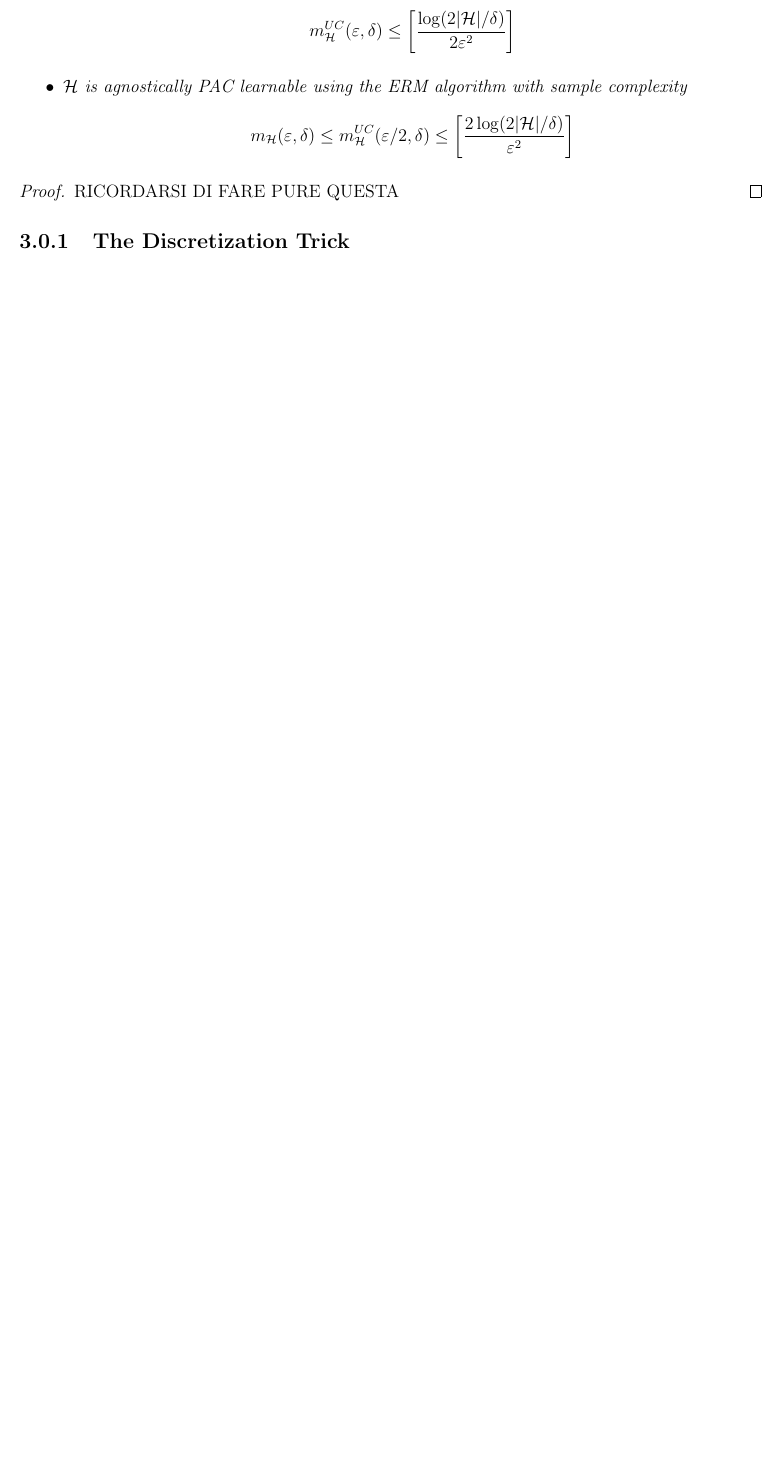
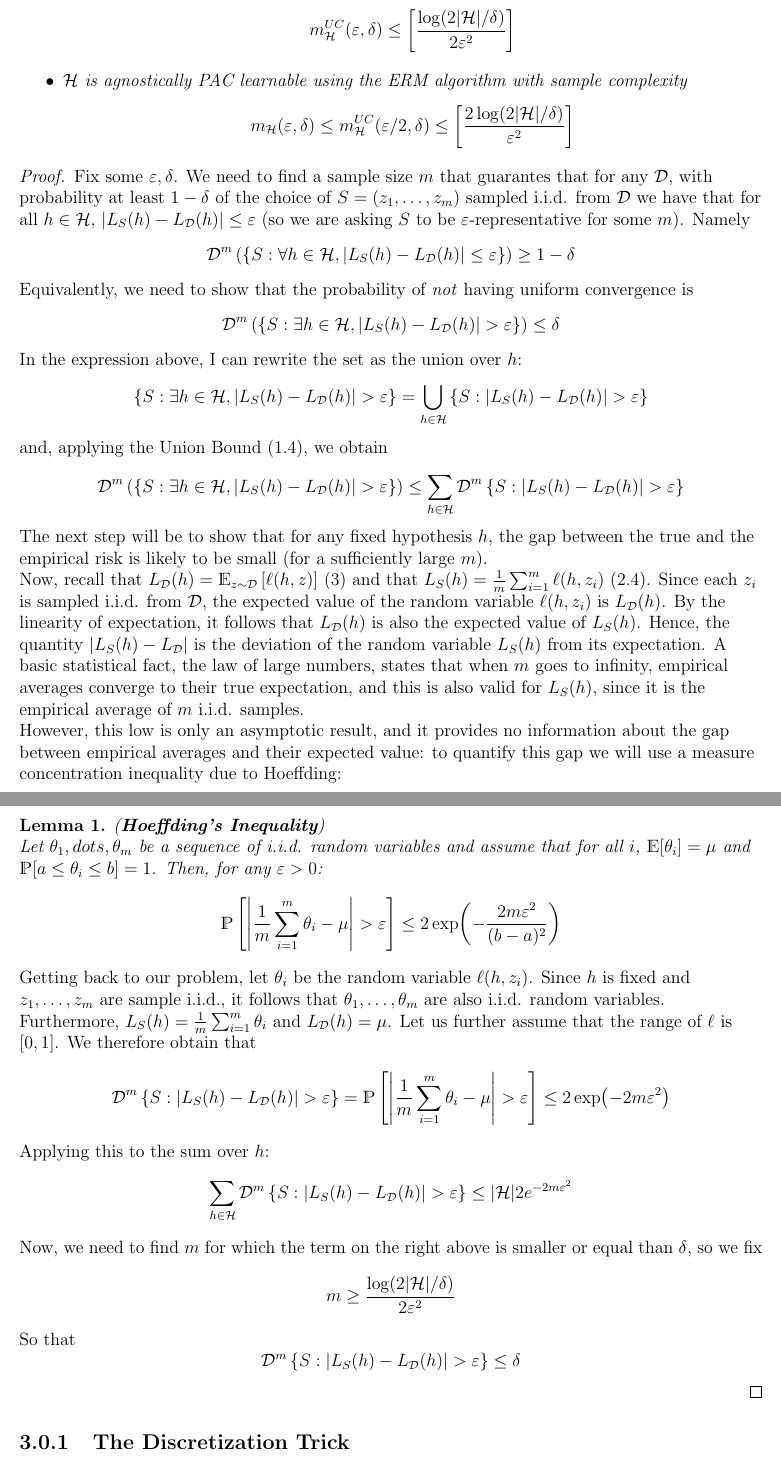
Before and after one commit to MattiaPujatti/Machine_Learning, a LaTeX thesis (machine_learning.tex): part of page 15 of 34 before the commit and two parts of pages 15 and 16 of 35 after it, the two joined at a grey line, cut so that both start at the same text, the shorter picture padded with empty space. Compiled offline with pdfLaTeX.

Commit message:
Added proof of uniform convergence theorem

```diff
--- a/machine_learning.tex
+++ b/machine_learning.tex
@@ -352,8 +357,75 @@ This means that the function $m_\mcl{H}^{UC}$ measures the (minimal) sample comp
 	\end{itemize}
 \end{PROP}
 \begin{proof}
-	RICORDARSI DI FARE PURE QUESTA
-%%%%%%%%%%%%%%%%%%%%%%%%%%%%%%%%%
+	Fix some $\varepsilon,\delta$. We need to find a sample size $m$ that
+	guarantes that for any $\mcl{D}$, with probability at least $1-\delta$ of
+	the choice of $S=(z_1,\dots,z_m)$ sampled i.i.d. from $\mcl{D}$ we have
+	that for all $h\in\mcl{H}$, $\abs{L_S(h)-L_\mcl{D}(h)}\leq\varepsilon$ (so
+	we are asking $S$ to be $\varepsilon$-representative for some $m$). Namely
+	\[ \mcl{D}^m\left(\left\{S:\forall
+	h\in\mcl{H},\abs{L_S(h)-L_\mcl{D}(h)}\leq\varepsilon \right\}\right)\geq
+	1-\delta \]
+	Equivalently, we need to show that the probability of \textit{not} having
+	uniform convergence is
+	\[ \mcl{D}^m\left(\left\{S:\exists h\in\mcl{H},\abs{L_S(h)-L_\mcl{D}(h)} >
+	\varepsilon \right\}\right)\leq \delta \]
+	In the expression above, I can rewrite the set as the union over $h$:
+	\[ \left\{S:\exists h\in\mcl{H},\abs{L_S(h)-L_\mcl{D}(h)} >
+	\varepsilon \right\} =
+	\bigcup_{h\in\mcl{H}}\left\{S:\abs{L_S(h)-L_\mcl{D}(h)} >
+	\varepsilon \right\} \]
+	and, applying the Union Bound (\ref{eq:union_bound}), we obtain
+	\[ \mcl{D}^m\left(\left\{S:\exists h\in\mcl{H},\abs{L_S(h)-L_\mcl{D}(h)} >
+	\varepsilon
+	\right\}\right)\leq\sum_{h\in\mcl{H}}\mcl{D}^m\left\{S:\abs{L_S(h)-L_\mcl{D}(h)}
+	 > \varepsilon \right\} \]
+	 The next step will be to show that for any fixed hypothesis $h$, the gap
+	 between the true and the empirical risk is likely to be small (for a
+	 sufficiently large $m$).\\
+	 Now, recall that
+	 $L_\mcl{D}(h)=\mathds{E}_{z\sim\mcl{D}}\left[\ell(h,z)\right]$
+	 (\ref{def:agnosticPAC_general_loss}) and that
+	 $L_S(h)=\frac{1}{m}\sum_{i=1}^m\ell(h,z_i)$ (\ref{eq:emp_risk}). Since
+	 each $z_i$ is sampled i.i.d. from $\mcl{D}$, the expected value of the
+	 random variable $\ell(h,z_i)$ is $L_\mcl{D}(h)$. By the linearity of
+	 expectation, it follows that $L_\mcl{D}(h)$ is also the expected value of
+	 $L_S(h)$. Hence, the quantity $\abs{L_S(h)-L_\mcl{D}}$ is the deviation of
+	 the random variable $L_S(h)$ from its expectation. A basic statistical
+	 fact, the law of large numbers, states that when $m$ goes to infinity,
+	 empirical averages converge to their true expectation, and this is also
+	 valid for $L_S(h)$, since it is the empirical average of $m$ i.i.d.
+	 samples.\\
+	 However, this low is only an asymptotic result, and it provides no
+	 information about the gap between empirical averages and their expected
+	 value: to quantify this gap we will use a measure concentration inequality
+	 due to Hoeffding:
+	 \begin{LEM}
+	 	(\textbf{Hoeffding's Inequality})\\
+	 	Let $\theta_1,dots,\theta_m$ be a sequence of i.i.d. random variables
+	 	and assume that for all $i$, $\mathds{E}[\theta_i]=\mu$ and
+	 	$\mathds{P}[a\leq\theta_i\leq b]=1$. Then, for any $\varepsilon>0$:
+	 	\[ \mathds{P}\left[\abs{\frac{1}{m}\sum_{i=1}^m
+	 	\theta_i-\mu}>\varepsilon\right]\leq
+	 	2\exp(-\frac{2m\varepsilon^2}{(b-a)^2}) \]
+	 \end{LEM}
+ Getting back to our problem, let $\theta_i$ be the random variable
+ $\ell(h,z_i)$. Since $h$ is fixed and $z_1,\dots,z_m$ are sample i.i.d., it
+ follows that $\theta_1,\dots,\theta_m$ are also i.i.d. random variables.
+ Furthermore, $L_S(h)=\frac{1}{m}\sum_{i=1}^m\theta_i$ and $L_\mcl{D}(h)=\mu$.
+ Let us further assume that the range of $\ell$ is $[0,1]$. We therefore obtain
+ that
+ \[ \mcl{D}^m\left\{S:\abs{L_S(h)-L_\mcl{D}(h)} > \varepsilon \right\} =
+ \mathds{P}\left[\abs{\frac{1}{m}\sum_{i=1}^m \theta_i-\mu}>\varepsilon\right]
+ \leq 2\exp(-2m\varepsilon^2) \]
+ Applying this to the sum over $h$:
+ \[ \sum_{h\in\mcl{H}}\mcl{D}^m\left\{S:\abs{L_S(h)-L_\mcl{D}(h)} > \varepsilon
+ \right\} \leq\abs{\mcl{H}}2e^{-2m\varepsilon^2} \]
+ Now, we need to find $m$ for which the term on the right above is smaller or
+ equal than $\delta$, so we fix
+ \[ m\geq \frac{\log(2\abs{\mcl{H}}/\delta)}{2\varepsilon^2} \]
+ So that
+ \[ \mcl{D}^m\left\{S:\abs{L_S(h)-L_\mcl{D}(h)} > \varepsilon \right\}
+ \leq\delta \]
 \end{proof}
 
 \subsection{The Discretization Trick}
```
Also changed, not shown: machine_learning.pdf, machine_learning.tex (9 more changed lines).
